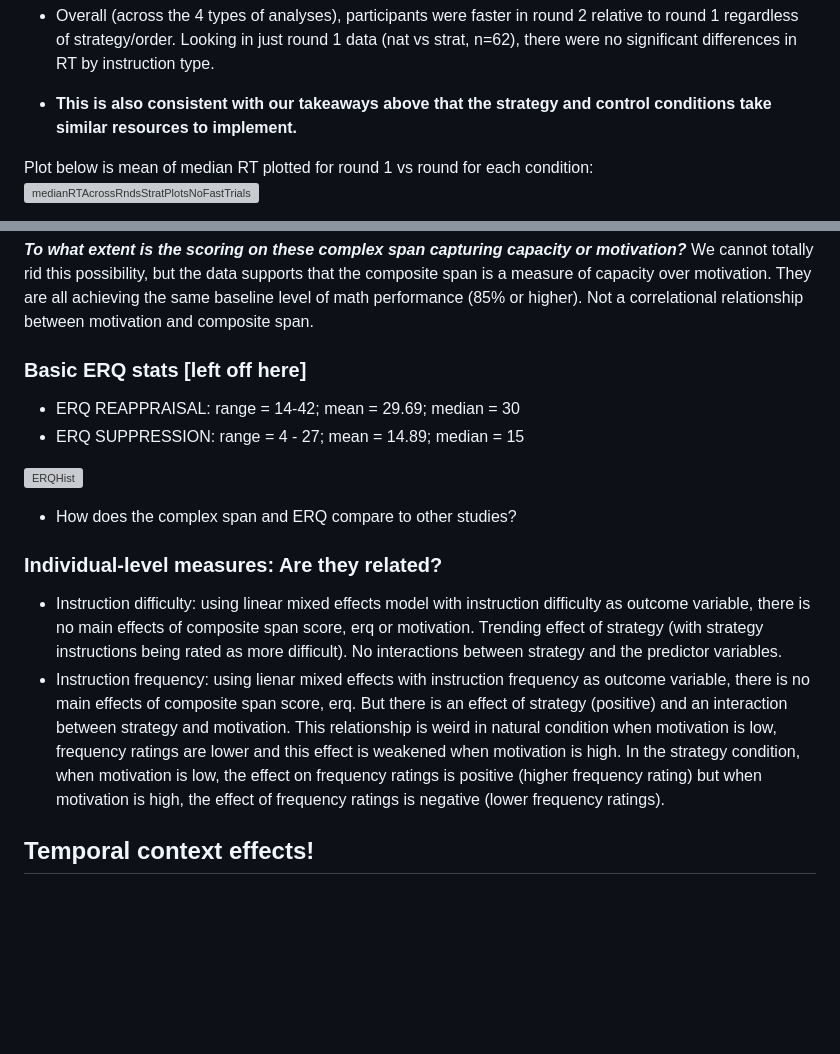
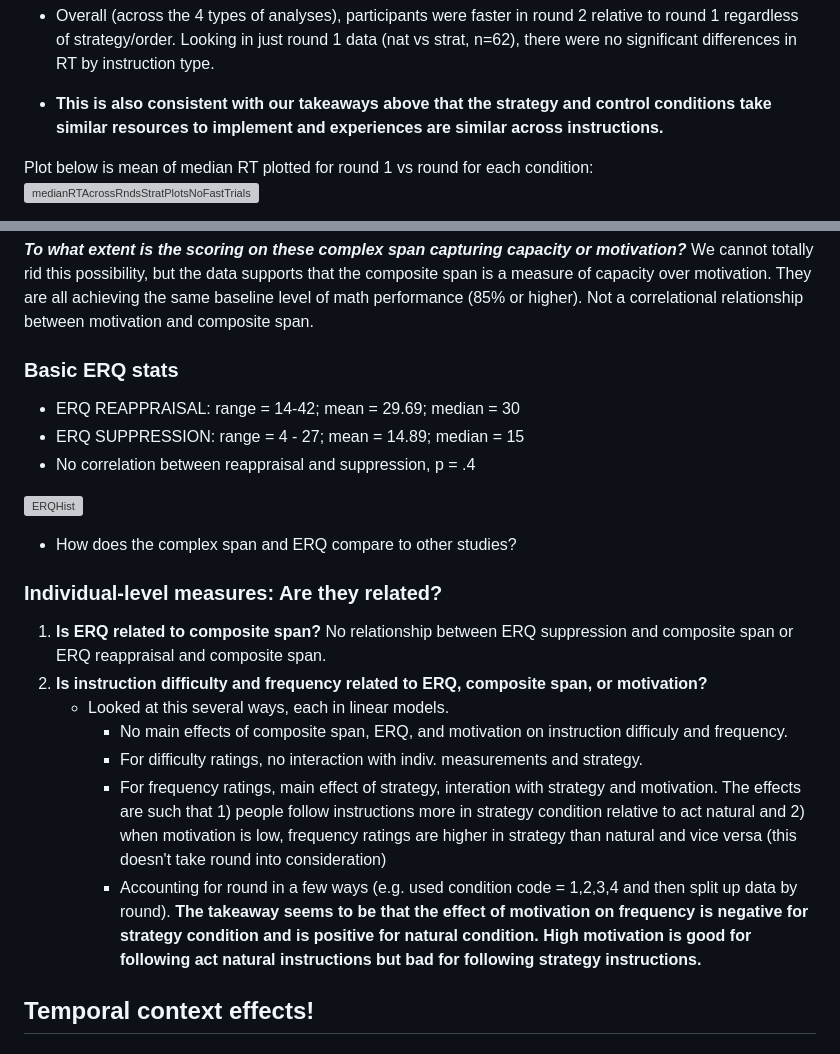
Before and after one commit to sokolhessnerlab/rcs, a Markdown page: analysis/rcsAnalysisSummary.md, 2 parts joined by grey strips. Drawn GitHub-style; blank space fills up the shorter version; grey boxes are pictures that could not be loaded.

Commit message:
adding individual level measure summaries

```diff
--- a/analysis/rcsAnalysisSummary.md
+++ b/analysis/rcsAnalysisSummary.md
@@ -120,7 +120,7 @@ rounds
 
 -   Overall (across the 4 types of analyses), participants were faster in round 2 relative to round 1 regardless of strategy/order. Looking
     in just round 1 data (nat vs strat, n=62), there were no significant differences in RT by instruction type.
--   **This is also consistent with our takeaways above that the strategy and control conditions take similar resources to implement.**
+-   **This is also consistent with our takeaways above that the strategy and control conditions take similar resources to implement and experiences are similar across instructions.**
 
 Plot below is mean of median RT plotted for round 1 vs round for each condition:
     ![medianRTAcrossRndsStratPlotsNoFastTrials](https://user-images.githubusercontent.com/19710394/221986838-86d2f596-2b08-4325-ad95-2b055230ae6d.jpg)
@@ -168,10 +168,11 @@ _**To what extent is the scoring on these complex span capturing capacity or mot
 We cannot totally rid this possibility, but the data supports that the composite span is a measure of capacity over motivation. They are all achieving the same baseline level of math performance (85% or higher). Not a correlational relationship between motivation and composite span.
 
 
-### Basic ERQ stats [left off here]
+### Basic ERQ stats
 
 - ERQ REAPPRAISAL: range = 14-42; mean = 29.69; median = 30
 - ERQ SUPPRESSION: range = 4 - 27; mean = 14.89; median = 15
+- No correlation between reappraisal and suppression, p = .4
 
 ![ERQHist](https://user-images.githubusercontent.com/19710394/221994792-271a7b1c-3488-4f83-907e-1009fc8e1a6e.jpg)
 
@@ -179,21 +180,14 @@ We cannot totally rid this possibility, but the data supports that the composite
 
 ### Individual-level measures: Are they related?
 
--   Instruction difficulty: using linear mixed effects model with
-    instruction difficulty as outcome variable, there is no main effects
-    of composite span score, erq or motivation. Trending effect of
-    strategy (with strategy instructions being rated as more difficult).
-    No interactions between strategy and the predictor variables.
--   Instruction frequency: using lienar mixed effects with instruction
-    frequency as outcome variable, there is no main effects of composite
-    span score, erq. But there is an effect of strategy (positive) and
-    an interaction between strategy and motivation. This relationship is
-    weird in natural condition when motivation is low, frequency ratings
-    are lower and this effect is weakened when motivation is high. In
-    the strategy condition, when motivation is low, the effect on
-    frequency ratings is positive (higher frequency rating) but when
-    motivation is high, the effect of frequency ratings is negative
-    (lower frequency ratings).
+1. **Is ERQ related to composite span?** No relationship between ERQ suppression and composite span or ERQ reappraisal and composite span.
+2. **Is instruction difficulty and frequency related to ERQ, composite span, or motivation?**
+    - Looked at this several ways, each in linear models.
+        - No main effects of composite span, ERQ, and motivation on instruction difficuly and frequency.
+        - For difficulty ratings, no interaction with indiv. measurements and strategy.
+        - For frequency ratings, main effect of strategy, interation with strategy and motivation. The effects are such that 1) people follow instructions more in strategy condition relative to act natural and 2) when motivation is low, frequency ratings are higher in strategy than natural and vice versa (this doesn't take round into consideration)
+        - Accounting for round in a few ways (e.g. used condition code = 1,2,3,4 and then split up data by round). **The takeaway seems to be that the effect of motivation on frequency is negative for strategy condition and is positive for natural condition. High motivation is good for following act natural instructions but bad for following strategy instructions.**
+
 
 ## Temporal context effects!
 
```
